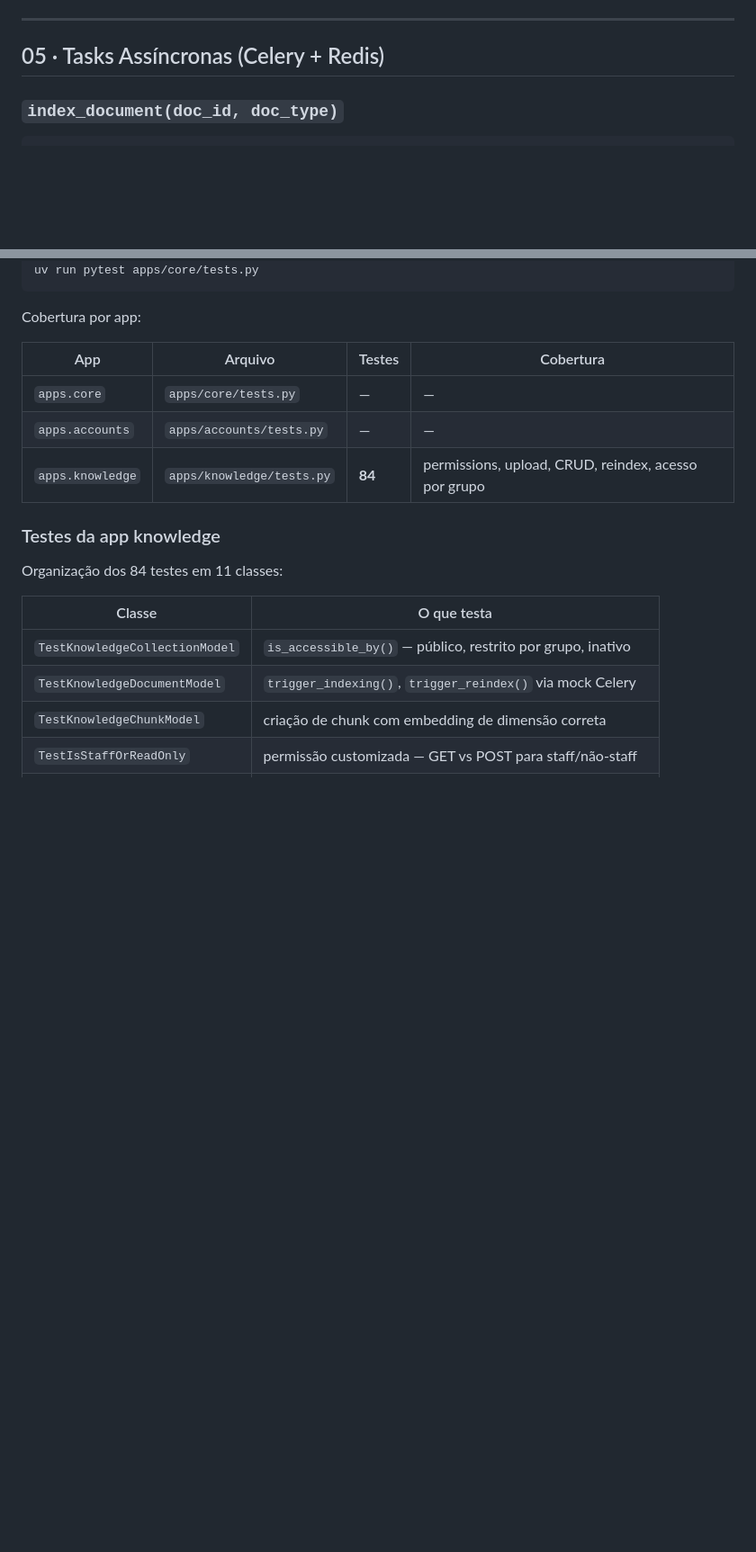
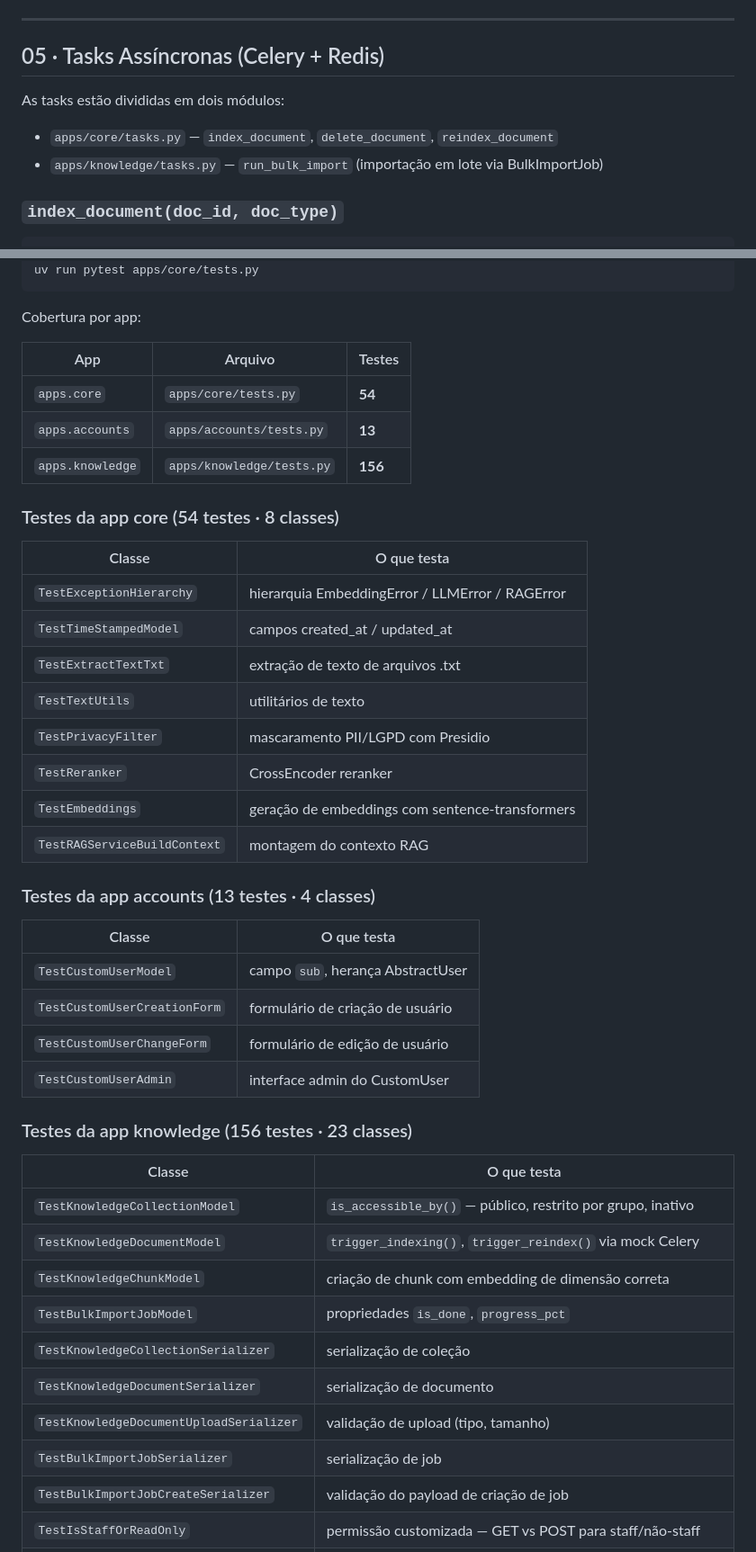
Before and after one commit to wmfinamore/django_rag, a Markdown page: django_rag_arquitetura_2.md, 2 parts joined by grey strips. Shown at 90% size. GitHub-like rendering; blank space fills up the shorter version.

````diff
--- a/django_rag_arquitetura_2.md
+++ b/django_rag_arquitetura_2.md
@@ -332,6 +355,11 @@ LOGIN_URL           = "/rag/oidc/authenticate/"
 
 ## 05 · Tasks Assíncronas (Celery + Redis)
 
+As tasks estão divididas em dois módulos:
+
+- `apps/core/tasks.py` — `index_document`, `delete_document`, `reindex_document`
+- `apps/knowledge/tasks.py` — `run_bulk_import` (importação em lote via BulkImportJob)
+
 ### `index_document(doc_id, doc_type)`
 ```
 1. busca KnowledgeDocument ou UserDocument pelo doc_id
@@ -801,19 +862,45 @@ uv run pytest apps/core/tests.py
 
 Cobertura por app:
 
-| App | Arquivo | Testes | Cobertura |
-|---|---|---|---|
-| `apps.core` | `apps/core/tests.py` | — | — |
-| `apps.accounts` | `apps/accounts/tests.py` | — | — |
-| `apps.knowledge` | `apps/knowledge/tests.py` | **84** | permissions, upload, CRUD, reindex, acesso por grupo |
+| App | Arquivo | Testes |
+|---|---|---|
+| `apps.core` | `apps/core/tests.py` | **54** |
+| `apps.accounts` | `apps/accounts/tests.py` | **13** |
+| `apps.knowledge` | `apps/knowledge/tests.py` | **156** |
 
-### Testes da app knowledge
+### Testes da app core (54 testes · 8 classes)
 
-Organização dos 84 testes em 11 classes:
+| Classe | O que testa |
+|---|---|
+| `TestExceptionHierarchy` | hierarquia EmbeddingError / LLMError / RAGError |
+| `TestTimeStampedModel` | campos created_at / updated_at |
+| `TestExtractTextTxt` | extração de texto de arquivos .txt |
+| `TestTextUtils` | utilitários de texto |
+| `TestPrivacyFilter` | mascaramento PII/LGPD com Presidio |
+| `TestReranker` | CrossEncoder reranker |
+| `TestEmbeddings` | geração de embeddings com sentence-transformers |
+| `TestRAGServiceBuildContext` | montagem do contexto RAG |
+
+### Testes da app accounts (13 testes · 4 classes)
+
+| Classe | O que testa |
+|---|---|
+| `TestCustomUserModel` | campo `sub`, herança AbstractUser |
+| `TestCustomUserCreationForm` | formulário de criação de usuário |
+| `TestCustomUserChangeForm` | formulário de edição de usuário |
+| `TestCustomUserAdmin` | interface admin do CustomUser |
+
+### Testes da app knowledge (156 testes · 23 classes)
 
 | Classe | O que testa |
 |---|---|
 | `TestKnowledgeCollectionModel` | `is_accessible_by()` — público, restrito por grupo, inativo |
 | `TestKnowledgeDocumentModel` | `trigger_indexing()`, `trigger_reindex()` via mock Celery |
 | `TestKnowledgeChunkModel` | criação de chunk com embedding de dimensão correta |
+| `TestBulkImportJobModel` | propriedades `is_done`, `progress_pct` |
+| `TestKnowledgeCollectionSerializer` | serialização de coleção |
+| `TestKnowledgeDocumentSerializer` | serialização de documento |
+| `TestKnowledgeDocumentUploadSerializer` | validação de upload (tipo, tamanho) |
+| `TestBulkImportJobSerializer` | serialização de job |
+| `TestBulkImportJobCreateSerializer` | validação do payload de criação de job |
 | `TestIsStaffOrReadOnly` | permissão customizada — GET vs POST para staff/não-staff |
````
Also changed, not shown: other parts of django_rag_arquitetura_2.md (+84 -22 lines).
